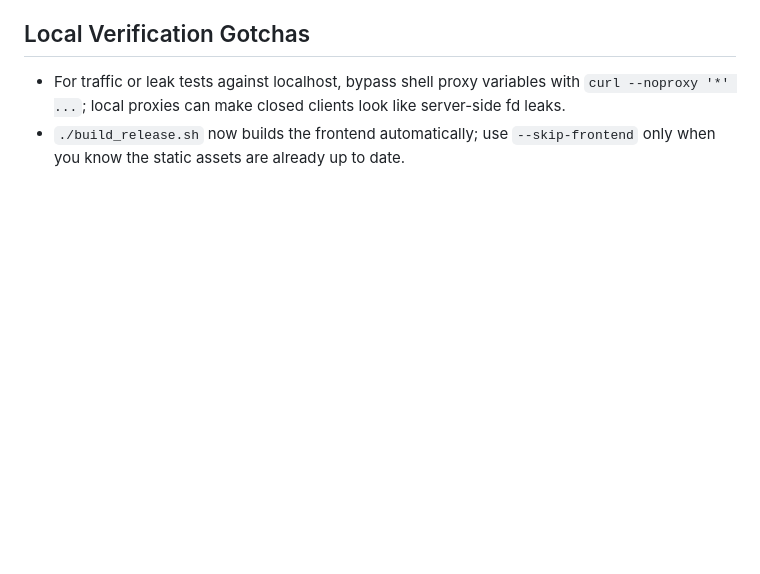
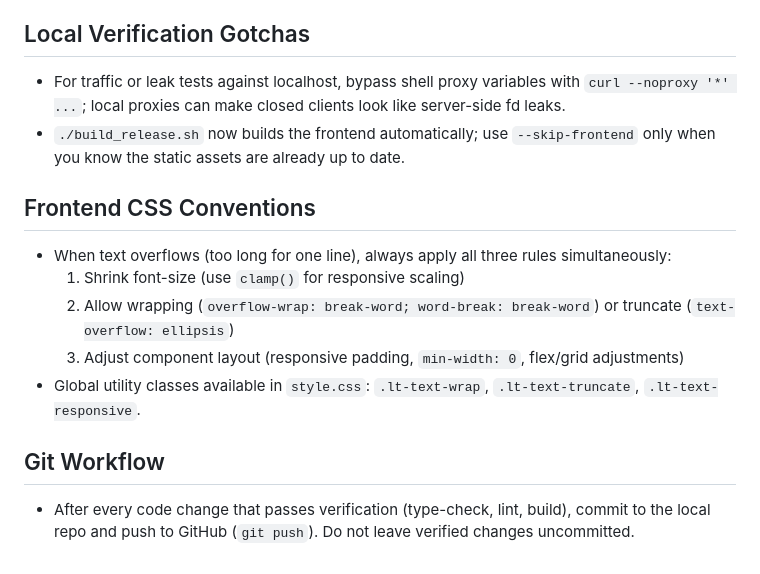
Before and after one commit to Risaly-Noroki-Dev-Club/Rakurakumusicstation-NG, a Markdown page: AGENTS.md, the part around the change. Drawn GitHub-style; blank space fills up the shorter version.

Commit message:
docs: 将文本溢出三规则和自动推送写入 AGENTS.md 项目规范

```diff
--- a/AGENTS.md
+++ b/AGENTS.md
@@ -46,3 +46,15 @@
 
 - For traffic or leak tests against localhost, bypass shell proxy variables with `curl --noproxy '*' ...`; local proxies can make closed clients look like server-side fd leaks.
 - `./build_release.sh` now builds the frontend automatically; use `--skip-frontend` only when you know the static assets are already up to date.
+
+## Frontend CSS Conventions
+
+- When text overflows (too long for one line), always apply all three rules simultaneously:
+  1. Shrink font-size (use `clamp()` for responsive scaling)
+  2. Allow wrapping (`overflow-wrap: break-word; word-break: break-word`) or truncate (`text-overflow: ellipsis`)
+  3. Adjust component layout (responsive padding, `min-width: 0`, flex/grid adjustments)
+- Global utility classes available in `style.css`: `.lt-text-wrap`, `.lt-text-truncate`, `.lt-text-responsive`.
+
+## Git Workflow
+
+- After every code change that passes verification (type-check, lint, build), commit to the local repo and push to GitHub (`git push`). Do not leave verified changes uncommitted.
```
